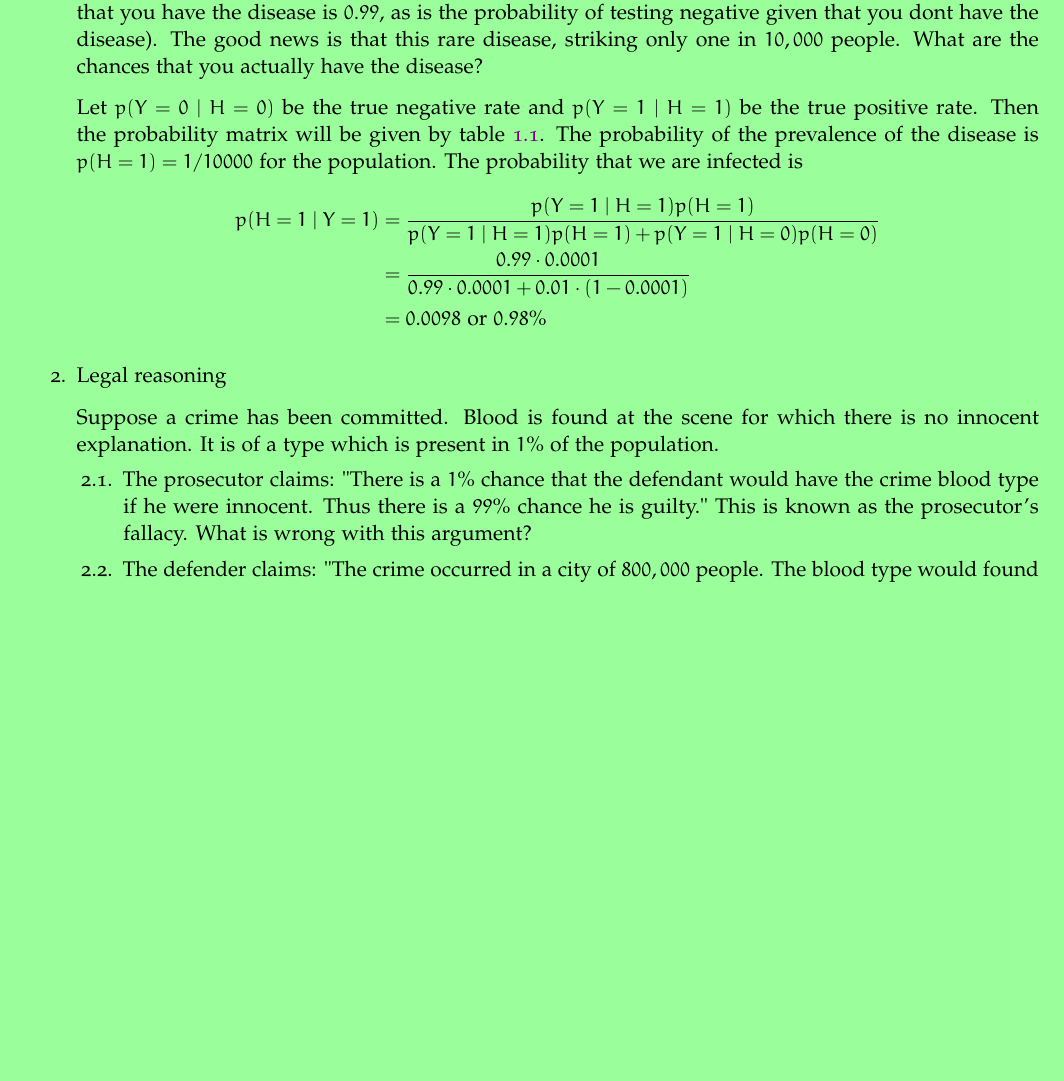
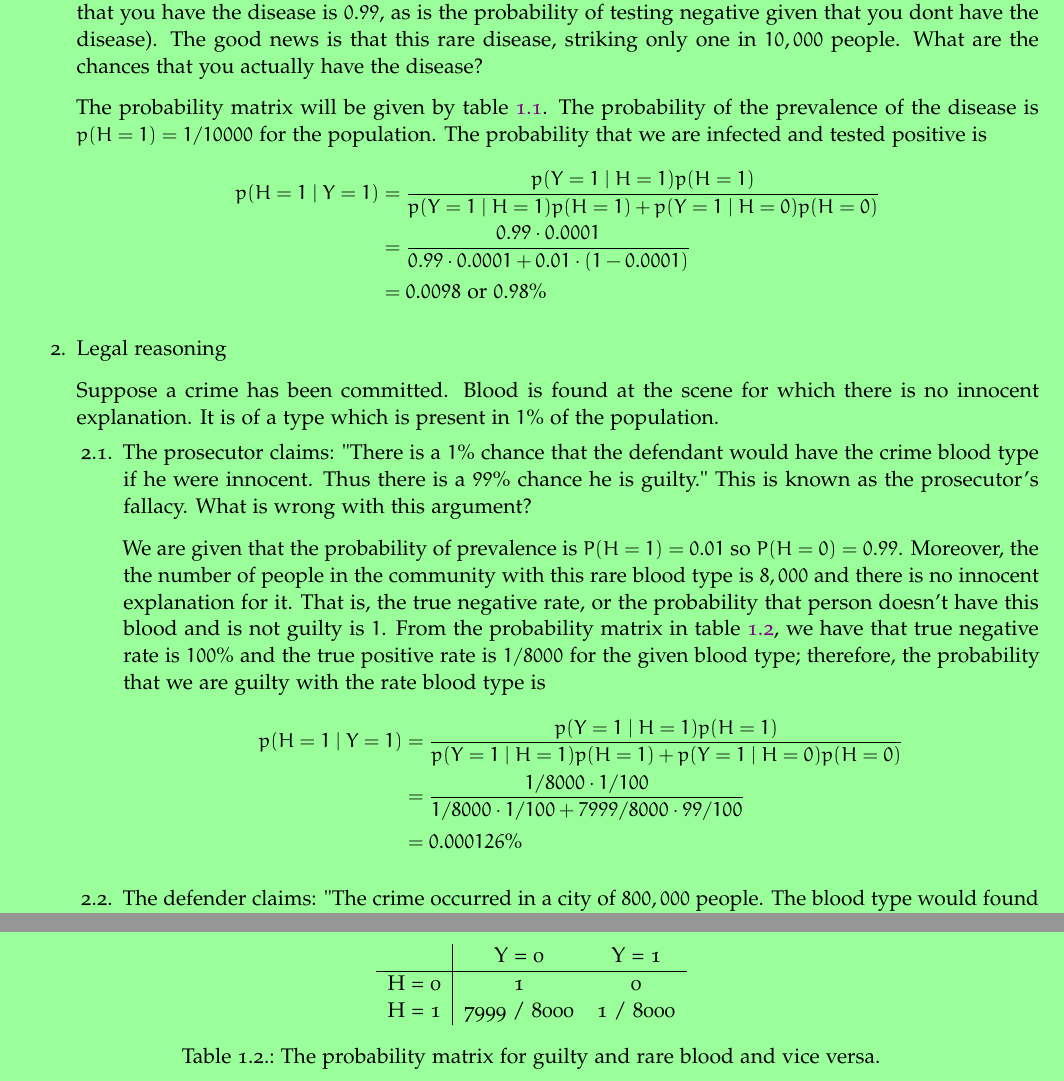
Before and after one commit to dwsmith1983/probabilistic_ml_solutions, a LaTeX book (Exercises/probabilistic_ml.tex, which reads Exercises/chapter2.tex): part of page 7 of 7 before the commit and two parts of pages 7 and 8 of 8 after it, the two joined at a grey line, cut so that both start at the same text, the shorter picture padded with empty space. Compiled offline with pdfLaTeX.

Commit message:
corrected wording on question 1 and answered question 2.1

```diff
--- a/Exercises/chapter2.tex
+++ b/Exercises/chapter2.tex
@@ -11,8 +11,7 @@
 	have the disease). The good news is that this rare disease, striking only one in \(10,000\) people.
 	What are the chances that you actually have the disease?
 	\par\smallskip
-	Let \(p(Y = 0\mid H = 0)\) be the true negative rate and \(p(Y = 1\mid H = 1)\) be the true positive rate.
-	Then the probability matrix will be given by \cref{ch1_ex1}.
+	The probability matrix will be given by \cref{ch2_ex1}.
 	\begin{table}
 	\centering
 		\begin{tabular}{l | c c}
@@ -21,10 +20,10 @@
 			H = 1 & 0.01 & 0.99
 		\end{tabular}
 		\caption{The probability matrix for the given rare disease.}
-		\label{ch1_ex1}
+		\label{ch2_ex1}
 	\end{table}
 	The probability of the prevalence of the disease is \(p(H = 1) = 1 / 10000\) for the population. The
-	probability that we are infected is
+	probability that we are infected  and tested positive is
 	\begin{align}
 		p(H = 1\mid Y = 1)
 		&= \frac{p(Y = 1\mid H = 1) p(H = 1)}{p(Y = 1\mid H = 1) p(H = 1) + p(Y = 1\mid H = 0) p(H = 0)}
@@ -41,6 +40,31 @@
 			The prosecutor claims: "There is a \(1\%\) chance that the defendant would have the crime blood type if he
 			were innocent. Thus there is a \(99\%\) chance he is guilty." This is known as the prosecutor's fallacy.
 			What is wrong with this argument?
+			\par\smallskip
+			We are given that the probability of prevalence is \(P(H = 1) = 0.01\) so \(P(H = 0) = 0.99\). Moreover, the
+			the number of people in the community with this rare blood type is \(8,000\) and there is no innocent
+			explanation for it. That is, the true negative rate, or the probability that person doesn't have this blood
+			and is not guilty is \(1\).
+			\begin{table}
+			\centering
+				\begin{tabular}{l | c c}
+					& Y = 0 & Y = 1\\ \hline
+					H = 0 & 1 & 0\\
+					H = 1 & 7999 / 8000 & 1 / 8000
+				\end{tabular}
+				\caption{The probability matrix for guilty and rare blood and vice versa.}
+				\label{ch2_ex21}
+			\end{table}
+			From the probability matrix in \cref{ch2_ex21}, we have that true negative rate is \(100\%\) and the true
+			positive rate is \(1 / 8000\) for the given blood type; therefore, the probability that we are guilty with the
+			rate blood type is
+			\begin{align}
+				p(H = 1\mid Y = 1)
+				&= \frac{p(Y = 1\mid H = 1) p(H = 1)}{p(Y = 1\mid H = 1) p(H = 1) + p(Y = 1\mid H = 0) p(H = 0)}
+				\notag\\
+				&= \frac{1 / 8000\cdot 1 / 100}{1 / 8000\cdot 1 / 100 + 7999 / 8000 \cdot 99 / 100}\notag\\
+				&= 0.000126\%\notag
+			\end{align}
 		\item
 			The defender claims: "The crime occurred in a city of \(800,000\) people. The blood type would found in
 			approximately \(8,000\) people. The evidence has provided a probability of just \(1\) in \(8,000\) that the
```
Also changed, not shown: Exercises/probabilistic_ml.pdf.
